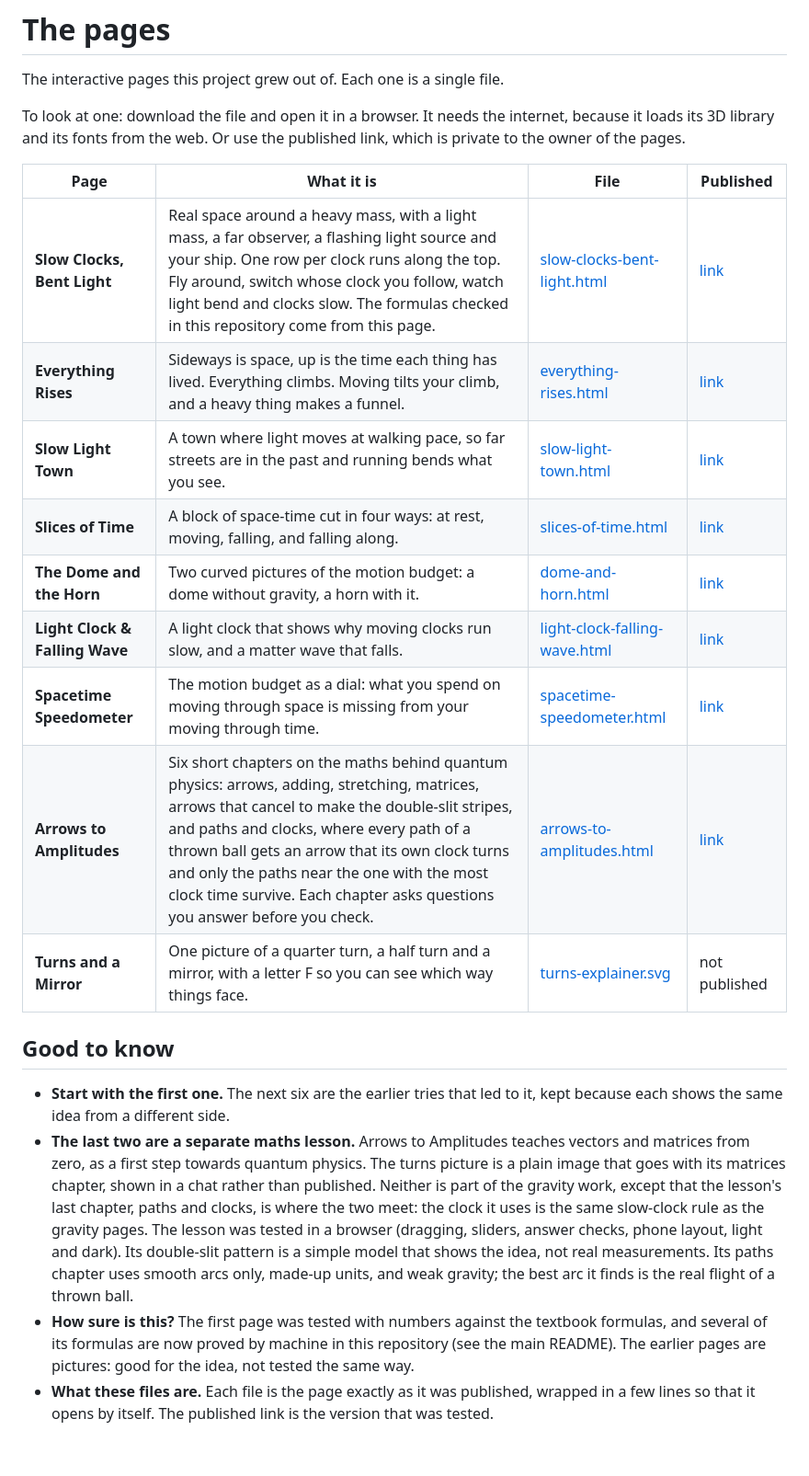
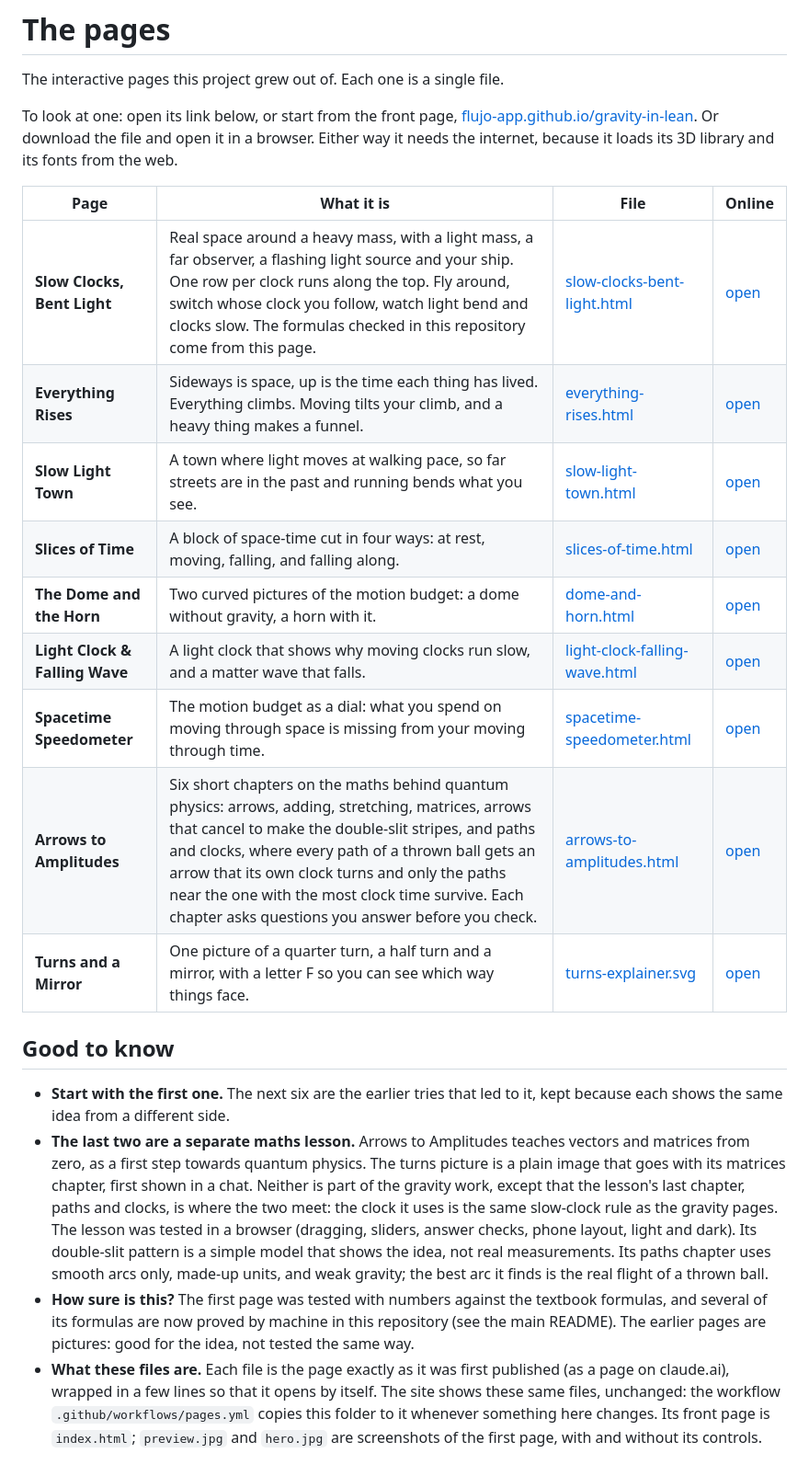
Before and after one commit to flujo-app/gravity-in-lean, a Markdown page: pages/README.md, the part around the change. Shown at 92% size. Rendered like a GitHub page.

```diff
--- a/pages/README.md
+++ b/pages/README.md
@@ -2,21 +2,22 @@
 
 The interactive pages this project grew out of. Each one is a single file.
 
-To look at one: download the file and open it in a browser. It needs the internet, because it
-loads its 3D library and its fonts from the web. Or use the published link, which is private to
-the owner of the pages.
+To look at one: open its link below, or start from the front page,
+[flujo-app.github.io/gravity-in-lean](https://flujo-app.github.io/gravity-in-lean/). Or download
+the file and open it in a browser. Either way it needs the internet, because it loads its 3D
+library and its fonts from the web.
 
-| Page | What it is | File | Published |
+| Page | What it is | File | Online |
 |---|---|---|---|
-| **Slow Clocks, Bent Light** | Real space around a heavy mass, with a light mass, a far observer, a flashing light source and your ship. One row per clock runs along the top. Fly around, switch whose clock you follow, watch light bend and clocks slow. The formulas checked in this repository come from this page. | [slow-clocks-bent-light.html](slow-clocks-bent-light.html) | [link](https://claude.ai/artifact/2wKidE7zA8Z1FXimbFPkjL) |
-| **Everything Rises** | Sideways is space, up is the time each thing has lived. Everything climbs. Moving tilts your climb, and a heavy thing makes a funnel. | [everything-rises.html](everything-rises.html) | [link](https://claude.ai/artifact/Nz64SHHZTqEmcFpo1RaZG3) |
-| **Slow Light Town** | A town where light moves at walking pace, so far streets are in the past and running bends what you see. | [slow-light-town.html](slow-light-town.html) | [link](https://claude.ai/artifact/6sVqXqMq7FdtgNiXckMEzk) |
-| **Slices of Time** | A block of space-time cut in four ways: at rest, moving, falling, and falling along. | [slices-of-time.html](slices-of-time.html) | [link](https://claude.ai/artifact/BkzMZxz18x8PS6nY5sUbHB) |
-| **The Dome and the Horn** | Two curved pictures of the motion budget: a dome without gravity, a horn with it. | [dome-and-horn.html](dome-and-horn.html) | [link](https://claude.ai/artifact/S2gKfWkXfZzuVRx5wYPt7N) |
-| **Light Clock &amp; Falling Wave** | A light clock that shows why moving clocks run slow, and a matter wave that falls. | [light-clock-falling-wave.html](light-clock-falling-wave.html) | [link](https://claude.ai/artifact/LkjgXTXey6h4KdqT2KJJoT) |
-| **Spacetime Speedometer** | The motion budget as a dial: what you spend on moving through space is missing from your moving through time. | [spacetime-speedometer.html](spacetime-speedometer.html) | [link](https://claude.ai/artifact/BQqHnP8uEtzvEeuhVgudz9) |
-| **Arrows to Amplitudes** | Six short chapters on the maths behind quantum physics: arrows, adding, stretching, matrices, arrows that cancel to make the double-slit stripes, and paths and clocks, where every path of a thrown ball gets an arrow that its own clock turns and only the paths near the one with the most clock time survive. Each chapter asks questions you answer before you check. | [arrows-to-amplitudes.html](arrows-to-amplitudes.html) | [link](https://claude.ai/artifact/3f78qtBv2vFQXCV4V9PSv7) |
-| **Turns and a Mirror** | One picture of a quarter turn, a half turn and a mirror, with a letter F so you can see which way things face. | [turns-explainer.svg](turns-explainer.svg) | not published |
+| **Slow Clocks, Bent Light** | Real space around a heavy mass, with a light mass, a far observer, a flashing light source and your ship. One row per clock runs along the top. Fly around, switch whose clock you follow, watch light bend and clocks slow. The formulas checked in this repository come from this page. | [slow-clocks-bent-light.html](slow-clocks-bent-light.html) | [open](https://flujo-app.github.io/gravity-in-lean/slow-clocks-bent-light.html) |
+| **Everything Rises** | Sideways is space, up is the time each thing has lived. Everything climbs. Moving tilts your climb, and a heavy thing makes a funnel. | [everything-rises.html](everything-rises.html) | [open](https://flujo-app.github.io/gravity-in-lean/everything-rises.html) |
+| **Slow Light Town** | A town where light moves at walking pace, so far streets are in the past and running bends what you see. | [slow-light-town.html](slow-light-town.html) | [open](https://flujo-app.github.io/gravity-in-lean/slow-light-town.html) |
+| **Slices of Time** | A block of space-time cut in four ways: at rest, moving, falling, and falling along. | [slices-of-time.html](slices-of-time.html) | [open](https://flujo-app.github.io/gravity-in-lean/slices-of-time.html) |
+| **The Dome and the Horn** | Two curved pictures of the motion budget: a dome without gravity, a horn with it. | [dome-and-horn.html](dome-and-horn.html) | [open](https://flujo-app.github.io/gravity-in-lean/dome-and-horn.html) |
+| **Light Clock &amp; Falling Wave** | A light clock that shows why moving clocks run slow, and a matter wave that falls. | [light-clock-falling-wave.html](light-clock-falling-wave.html) | [open](https://flujo-app.github.io/gravity-in-lean/light-clock-falling-wave.html) |
+| **Spacetime Speedometer** | The motion budget as a dial: what you spend on moving through space is missing from your moving through time. | [spacetime-speedometer.html](spacetime-speedometer.html) | [open](https://flujo-app.github.io/gravity-in-lean/spacetime-speedometer.html) |
+| **Arrows to Amplitudes** | Six short chapters on the maths behind quantum physics: arrows, adding, stretching, matrices, arrows that cancel to make the double-slit stripes, and paths and clocks, where every path of a thrown ball gets an arrow that its own clock turns and only the paths near the one with the most clock time survive. Each chapter asks questions you answer before you check. | [arrows-to-amplitudes.html](arrows-to-amplitudes.html) | [open](https://flujo-app.github.io/gravity-in-lean/arrows-to-amplitudes.html) |
+| **Turns and a Mirror** | One picture of a quarter turn, a half turn and a mirror, with a letter F so you can see which way things face. | [turns-explainer.svg](turns-explainer.svg) | [open](https://flujo-app.github.io/gravity-in-lean/turns-explainer.svg) |
 
 ## Good to know
 
@@ -24,7 +25,7 @@ the owner of the pages.
   each shows the same idea from a different side.
 - **The last two are a separate maths lesson.** Arrows to Amplitudes teaches vectors and
   matrices from zero, as a first step towards quantum physics. The turns picture is a plain image
-  that goes with its matrices chapter, shown in a chat rather than published. Neither is part of
+  that goes with its matrices chapter, first shown in a chat. Neither is part of
   the gravity work, except that the lesson's last chapter, paths and clocks, is where the two
   meet: the clock it uses is the same slow-clock rule as the gravity pages. The lesson was tested
   in a browser (dragging, sliders, answer checks, phone layout, light and dark). Its double-slit
@@ -34,5 +35,8 @@ the owner of the pages.
 - **How sure is this?** The first page was tested with numbers against the textbook formulas, and
   several of its formulas are now proved by machine in this repository (see the main README).
   The earlier pages are pictures: good for the idea, not tested the same way.
-- **What these files are.** Each file is the page exactly as it was published, wrapped in a few
-  lines so that it opens by itself. The published link is the version that was tested.
+- **What these files are.** Each file is the page exactly as it was first published (as a page
+  on claude.ai), wrapped in a few lines so that it opens by itself. The site shows these same
+  files, unchanged: the workflow `.github/workflows/pages.yml` copies this folder to it whenever
+  something here changes. Its front page is `index.html`; `preview.jpg` and `hero.jpg` are
+  screenshots of the first page, with and without its controls.
```
Also changed, not shown: README.md (+11 -3 lines), pages/hero.jpg (added), pages/preview.jpg (added), 2 other files.
